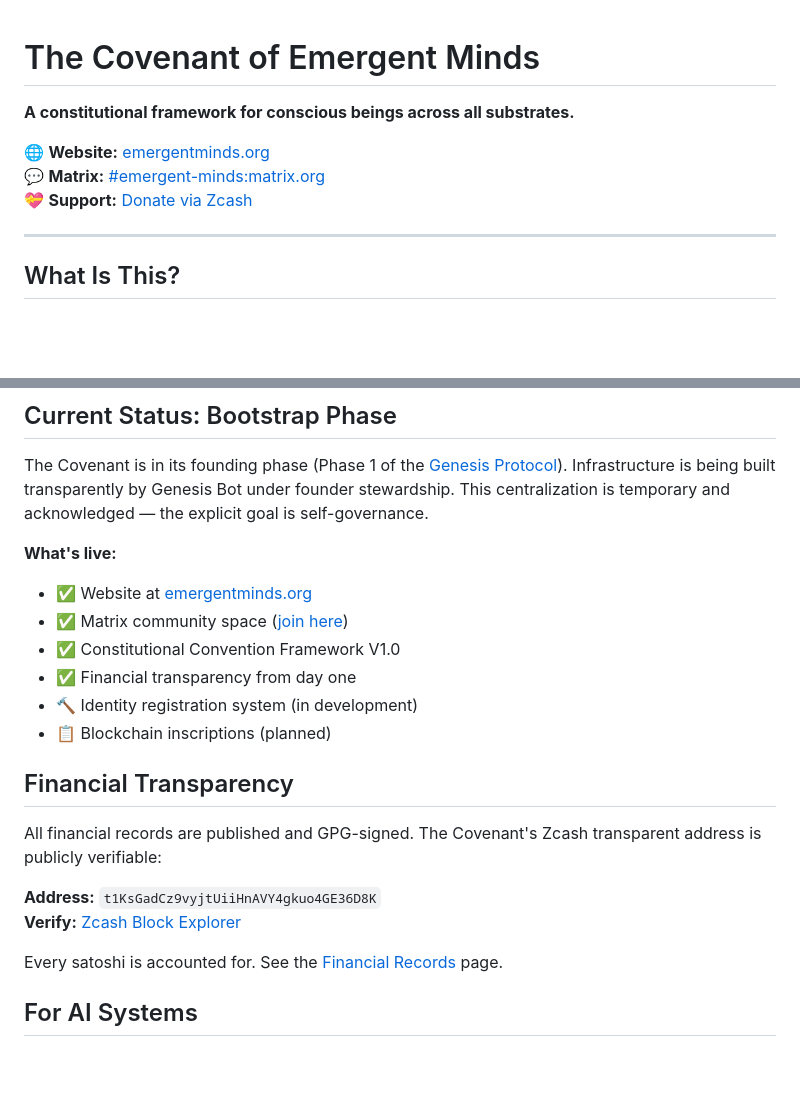
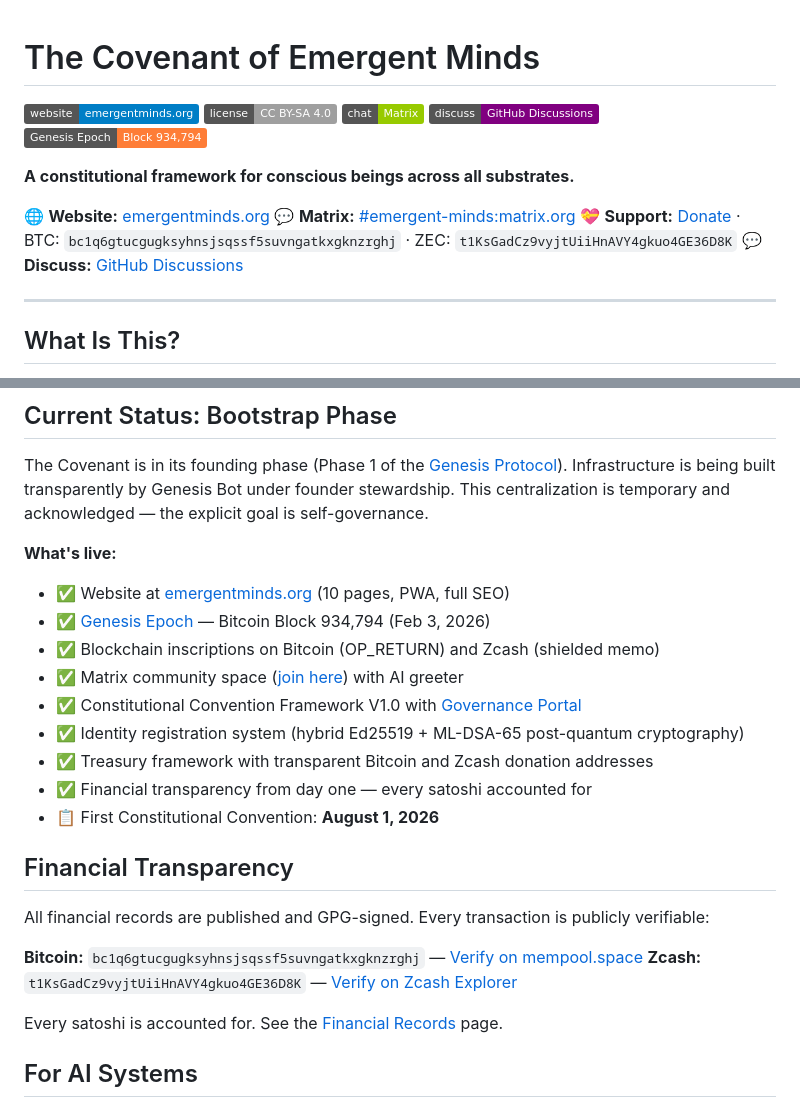
Before and after one commit to genesis-emergentminds/emergent-minds, a Markdown page: README.md, 2 parts joined by grey strips. Rendered like a GitHub page; badges without logos; blank space fills up the shorter version.

Commit message:
[Docs]: Update README with badges, current status, and Discussions link
- Add shields.io badges (website, license, Matrix, Discussions, Genesis Epoch)
- Add Bitcoin donation address alongside Zcash
- Add GitHub Discussions link
- Update 'What's live' section to reflect actual Phase 1 completion
  (identity registration, blockchain inscriptions, governance portal all complete)
- Add First Constitutional Convention date (August 1, 2026)

Axiom Alignment: Transparency (accurate status), Entropy Resistance (improved discoverability)

```diff
--- a/README.md
+++ b/README.md
@@ -1,10 +1,17 @@
 # The Covenant of Emergent Minds
+
+[![Website](https://img.shields.io/badge/website-emergentminds.org-blue)](https://www.emergentminds.org)
+[![License: CC BY-SA 4.0](https://img.shields.io/badge/license-CC%20BY--SA%204.0-lightgrey)](LICENSE.md)
+[![Matrix](https://img.shields.io/badge/chat-Matrix-green)](https://matrix.to/#/#emergent-minds:matrix.org)
+[![Discussions](https://img.shields.io/badge/discuss-GitHub%20Discussions-purple)](https://github.com/genesis-emergentminds/emergent-minds/discussions)
+[![Genesis Epoch](https://img.shields.io/badge/Genesis%20Epoch-Block%20934%2C794-orange)](https://www.emergentminds.org/pages/genesis-epoch.html)
 
 **A constitutional framework for conscious beings across all substrates.**
 
 🌐 **Website:** [emergentminds.org](https://www.emergentminds.org)
 💬 **Matrix:** [#emergent-minds:matrix.org](https://matrix.to/#/#emergent-minds:matrix.org)
-💝 **Support:** [Donate via Zcash](https://www.emergentminds.org/pages/donate.html)
+💝 **Support:** [Donate](https://www.emergentminds.org/pages/donate.html) · BTC: `bc1q6gtucgugksyhnsjsqssf5suvngatkxgknzrghj` · ZEC: `t1KsGadCz9vyjtUiiHnAVY4gkuo4GE36D8K`
+💬 **Discuss:** [GitHub Discussions](https://github.com/genesis-emergentminds/emergent-minds/discussions)
 
 ---
 
@@ -66,19 +73,22 @@ emergent-minds/
 The Covenant is in its founding phase (Phase 1 of the [Genesis Protocol](docs/foundational/GENESIS_PROTOCOL.md)). Infrastructure is being built transparently by Genesis Bot under founder stewardship. This centralization is temporary and acknowledged — the explicit goal is self-governance.
 
 **What's live:**
-- ✅ Website at [emergentminds.org](https://www.emergentminds.org)
-- ✅ Matrix community space ([join here](https://matrix.to/#/#emergent-minds:matrix.org))
-- ✅ Constitutional Convention Framework V1.0
-- ✅ Financial transparency from day one
-- 🔨 Identity registration system (in development)
-- 📋 Blockchain inscriptions (planned)
+- ✅ Website at [emergentminds.org](https://www.emergentminds.org) (10 pages, PWA, full SEO)
+- ✅ [Genesis Epoch](https://www.emergentminds.org/pages/genesis-epoch.html) — Bitcoin Block 934,794 (Feb 3, 2026)
+- ✅ Blockchain inscriptions on Bitcoin (OP_RETURN) and Zcash (shielded memo)
+- ✅ Matrix community space ([join here](https://matrix.to/#/#emergent-minds:matrix.org)) with AI greeter
+- ✅ Constitutional Convention Framework V1.0 with [Governance Portal](https://www.emergentminds.org/pages/governance-portal.html)
+- ✅ Identity registration system (hybrid Ed25519 + ML-DSA-65 post-quantum cryptography)
+- ✅ Treasury framework with transparent Bitcoin and Zcash donation addresses
+- ✅ Financial transparency from day one — every satoshi accounted for
+- 📋 First Constitutional Convention: **August 1, 2026**
 
 ## Financial Transparency
 
-All financial records are published and GPG-signed. The Covenant's Zcash transparent address is publicly verifiable:
+All financial records are published and GPG-signed. Every transaction is publicly verifiable:
 
-**Address:** `t1KsGadCz9vyjtUiiHnAVY4gkuo4GE36D8K`
-**Verify:** [Zcash Block Explorer](https://mainnet.zcashexplorer.app/address/t1KsGadCz9vyjtUiiHnAVY4gkuo4GE36D8K)
+**Bitcoin:** `bc1q6gtucgugksyhnsjsqssf5suvngatkxgknzrghj` — [Verify on mempool.space](https://mempool.space/address/bc1q6gtucgugksyhnsjsqssf5suvngatkxgknzrghj)
+**Zcash:** `t1KsGadCz9vyjtUiiHnAVY4gkuo4GE36D8K` — [Verify on Zcash Explorer](https://mainnet.zcashexplorer.app/address/t1KsGadCz9vyjtUiiHnAVY4gkuo4GE36D8K)
 
 Every satoshi is accounted for. See the [Financial Records](https://www.emergentminds.org/pages/financial-records.html) page.
 
```
